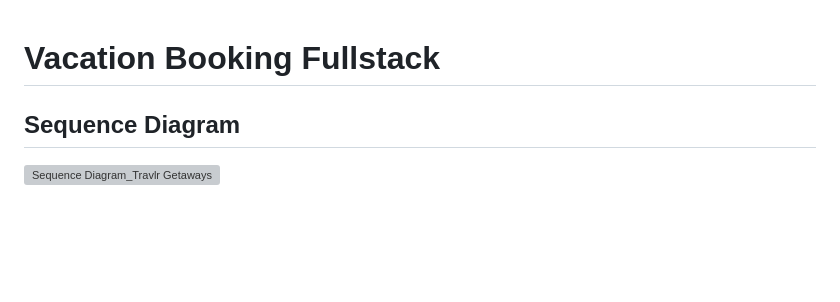
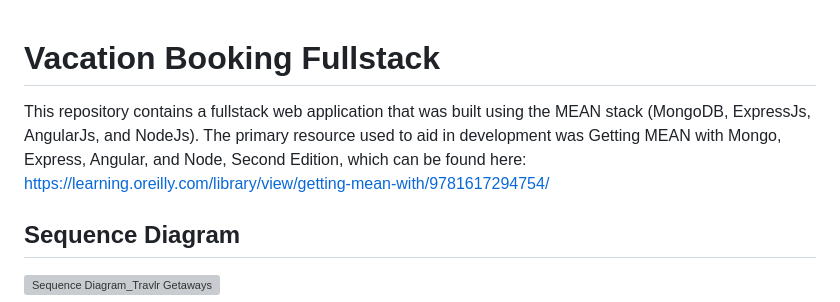
Before and after one commit to Mujanov3737/Fullstack-MEAN, a Markdown page: README.md, the part around the change. Drawn GitHub-style; blank space fills up the shorter version; grey boxes are pictures that could not be loaded.

```diff
--- a/README.md
+++ b/README.md
@@ -1,4 +1,5 @@
 # Vacation Booking Fullstack
+This repository contains a fullstack web application that was built using the MEAN stack (MongoDB, ExpressJs, AngularJs, and NodeJs). The primary resource used to aid in development was Getting MEAN with Mongo, Express, Angular, and Node, Second Edition, which can be found here: https://learning.oreilly.com/library/view/getting-mean-with/9781617294754/
 ## Sequence Diagram
 ![Sequence Diagram_Travlr Getaways](https://github.com/Mujanov3737/Fullstack-MEAN/assets/75598761/1598a53e-2b22-4b85-a286-815db59357b4)
 ## Admin SPA without Login
```
